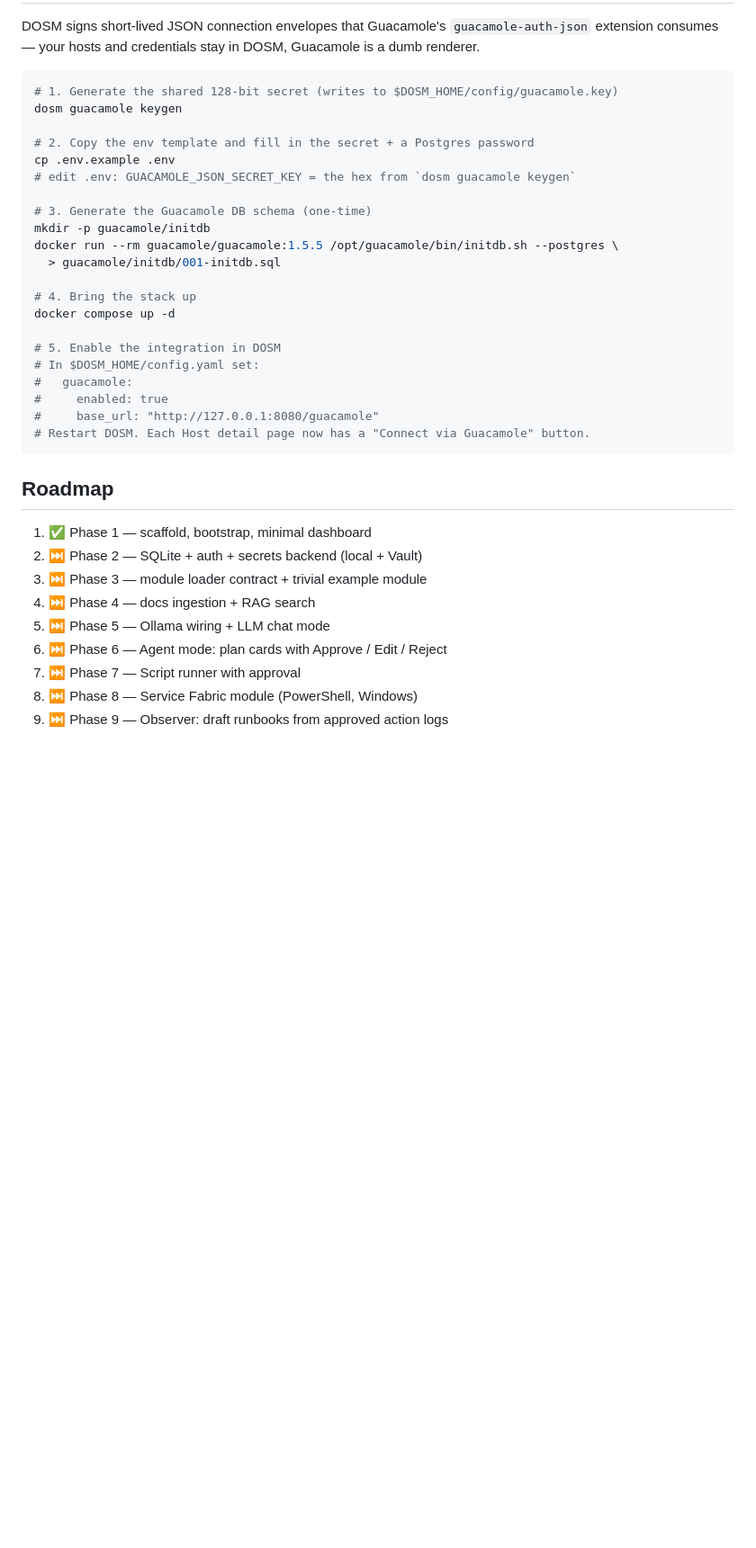
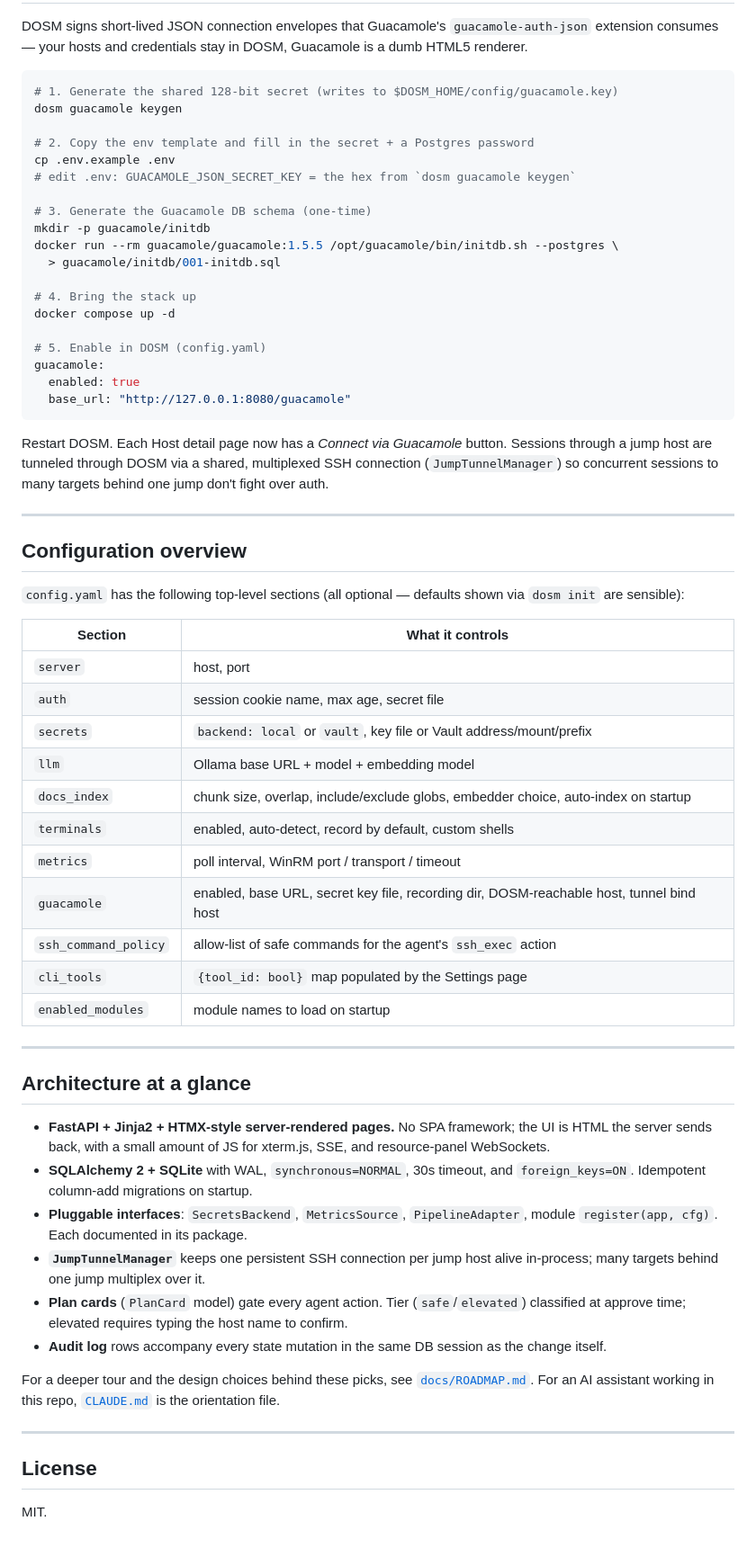
Before and after one commit to MBarc/DevOps-Suite-Manager, a Markdown page: README.md, the part around one of its changes. Shown at 90% size. Rendered like a GitHub page; blank space fills up the shorter version.

````diff
--- a/README.md
+++ b/README.md
@@ -102,7 +169,7 @@ choices that shape the next move.
 
 DOSM signs short-lived JSON connection envelopes that Guacamole's
-`guacamole-auth-json` extension consumes — your hosts and credentials stay in
-DOSM, Guacamole is a dumb renderer.
+`guacamole-auth-json` extension consumes — your hosts and credentials
+stay in DOSM, Guacamole is a dumb HTML5 renderer.
 
 ```bash
 # 1. Generate the shared 128-bit secret (writes to $DOSM_HOME/config/guacamole.key)
@@ -120,22 +187,64 @@ docker run --rm guacamole/guacamole:1.5.5 /opt/guacamole/bin/initdb.sh --postgre
 # 4. Bring the stack up
 docker compose up -d
 
-# 5. Enable the integration in DOSM
-# In $DOSM_HOME/config.yaml set:
-#   guacamole:
-#     enabled: true
-#     base_url: "http://127.0.0.1:8080/guacamole"
-# Restart DOSM. Each Host detail page now has a "Connect via Guacamole" button.
+# 5. Enable in DOSM (config.yaml)
+guacamole:
+  enabled: true
+  base_url: "http://127.0.0.1:8080/guacamole"
 ```
 
-## Roadmap
+Restart DOSM. Each Host detail page now has a *Connect via Guacamole*
+button. Sessions through a jump host are tunneled through DOSM via a
+shared, multiplexed SSH connection (`JumpTunnelManager`) so concurrent
+sessions to many targets behind one jump don't fight over auth.
 
-1. ✅ Phase 1 — scaffold, bootstrap, minimal dashboard
-2. ⏭ Phase 2 — SQLite + auth + secrets backend (local + Vault)
-3. ⏭ Phase 3 — module loader contract + trivial example module
-4. ⏭ Phase 4 — docs ingestion + RAG search
-5. ⏭ Phase 5 — Ollama wiring + LLM chat mode
-6. ⏭ Phase 6 — Agent mode: plan cards with Approve / Edit / Reject
-7. ⏭ Phase 7 — Script runner with approval
-8. ⏭ Phase 8 — Service Fabric module (PowerShell, Windows)
-9. ⏭ Phase 9 — Observer: draft runbooks from approved action logs
+---
+
+## Configuration overview
+
+`config.yaml` has the following top-level sections (all optional —
+defaults shown via `dosm init` are sensible):
+
+| Section | What it controls |
+|---------|------------------|
+| `server` | host, port |
+| `auth` | session cookie name, max age, secret file |
+| `secrets` | `backend: local` or `vault`, key file or Vault address/mount/prefix |
+| `llm` | Ollama base URL + model + embedding model |
+| `docs_index` | chunk size, overlap, include/exclude globs, embedder choice, auto-index on startup |
+| `terminals` | enabled, auto-detect, record by default, custom shells |
+| `metrics` | poll interval, WinRM port / transport / timeout |
+| `guacamole` | enabled, base URL, secret key file, recording dir, DOSM-reachable host, tunnel bind host |
+| `ssh_command_policy` | allow-list of safe commands for the agent's `ssh_exec` action |
+| `cli_tools` | `{tool_id: bool}` map populated by the Settings page |
+| `enabled_modules` | module names to load on startup |
+
+---
+
+## Architecture at a glance
+
+- **FastAPI + Jinja2 + HTMX-style server-rendered pages.** No SPA
+  framework; the UI is HTML the server sends back, with a small amount of
+  JS for xterm.js, SSE, and resource-panel WebSockets.
+- **SQLAlchemy 2 + SQLite** with WAL, `synchronous=NORMAL`, 30s timeout,
+  and `foreign_keys=ON`. Idempotent column-add migrations on startup.
+- **Pluggable interfaces**: `SecretsBackend`, `MetricsSource`,
+  `PipelineAdapter`, module `register(app, cfg)`. Each documented in its
+  package.
+- **`JumpTunnelManager`** keeps one persistent SSH connection per jump
+  host alive in-process; many targets behind one jump multiplex over it.
+- **Plan cards** (`PlanCard` model) gate every agent action. Tier
+  (`safe`/`elevated`) classified at approve time; elevated requires
+  typing the host name to confirm.
+- **Audit log** rows accompany every state mutation in the same DB
+  session as the change itself.
+
+For a deeper tour and the design choices behind these picks, see
+[`docs/ROADMAP.md`](docs/ROADMAP.md). For an AI assistant working in
+this repo, [`CLAUDE.md`](CLAUDE.md) is the orientation file.
+
+---
+
+## License
+
+MIT.
````
Also changed, not shown: other parts of README.md (+148 -81 lines).
